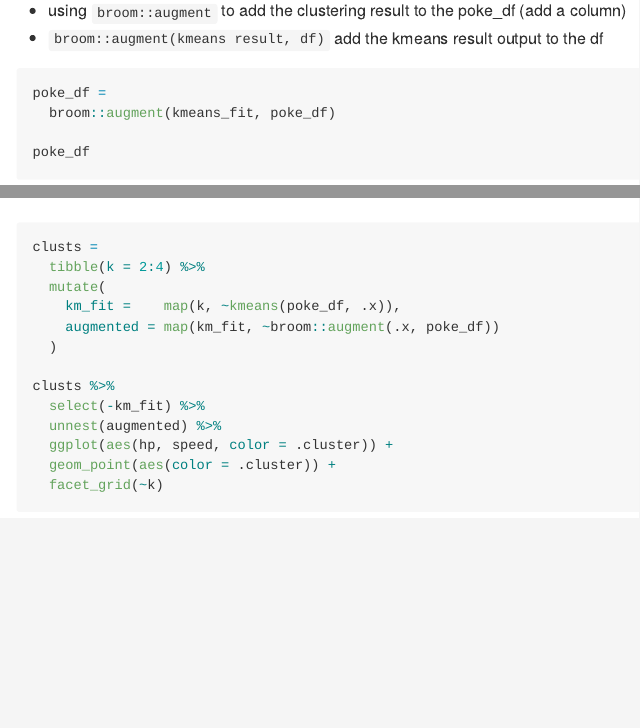
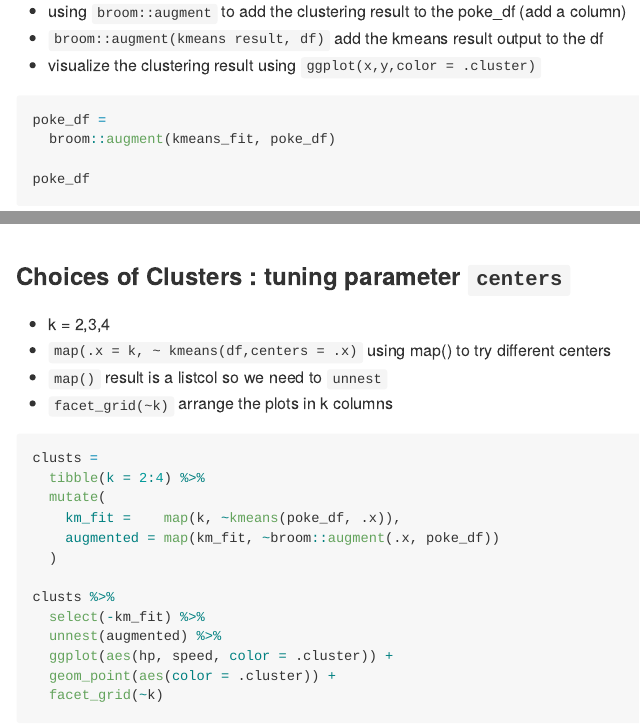
Before and after one commit to Doris-QiQi/Statistical-Learning---Extra-Topics, an R Markdown document (statistical_learning.Rmd): the page in a window 1100 px wide, from 7370 px down before the commit and from 7390 px down after it, so that both start at the same text, and a second part further down, joined at a grey line. The pictures show the output file statistical_learning.md that the author committed with the source, drawn offline in the style of GitHub.

Commit message:
tuning centers in kmeans

````diff
--- a/statistical_learning.Rmd
+++ b/statistical_learning.Rmd
@@ -192,6 +194,9 @@
 
   * using `broom::augment` to add the clustering result to the poke_df (add a column)
   * `broom::augment(kmeans result, df)` add the kmeans result output to the df
+  * visualize the clustering result using `ggplot(x,y,color = .cluster)`
+
+
 ```{r}
 poke_df =
   broom::augment(kmeans_fit, poke_df)
@@ -204,6 +209,13 @@
 
 ```
 
+
+### Choices of Clusters : tuning parameter `centers`
+
+  * k = 2,3,4
+  * `map(.x = k, ~ kmeans(df,centers = .x)` using map() to try different centers
+  * `map()` result is a listcol so we need to `unnest`
+  * `facet_grid(~k)` arrange the plots in k columns
 
 ```{r}
 clusts =
````
Also changed, not shown: statistical_learning.md, statistical_learning.Rmd (4 more changed lines).
